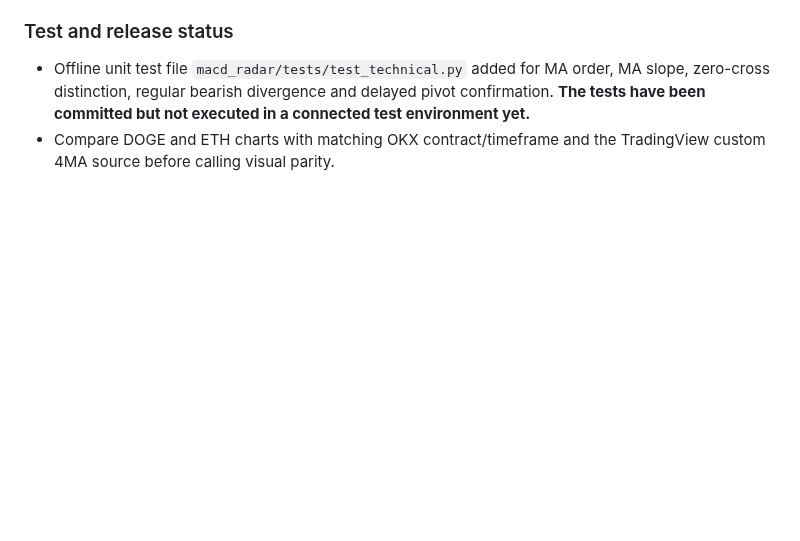
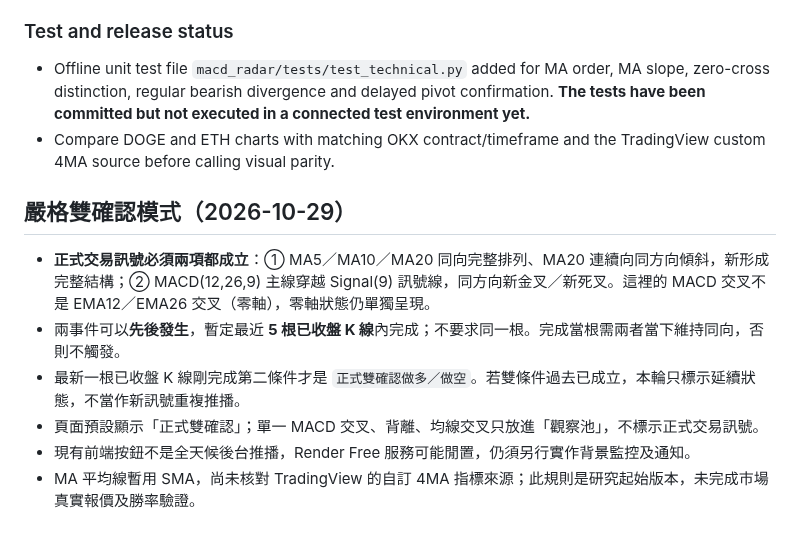
Before and after one commit to Cks120091/-okx-usdt-radar, a Markdown page: macd_radar/README.md, the part around the change. GitHub-like rendering; blank space fills up the shorter version.

Commit message:
docs(test): specify strict dual-confirm state machine and dashboard verification

```diff
--- a/macd_radar/README.md
+++ b/macd_radar/README.md
@@ -73,3 +73,13 @@ Data source: OKX public, unauthenticated `/api/v5/market/tickers?instType=SWAP`
 ### Test and release status
 - Offline unit test file `macd_radar/tests/test_technical.py` added for MA order, MA slope, zero-cross distinction, regular bearish divergence and delayed pivot confirmation. **The tests have been committed but not executed in a connected test environment yet.**
 - Compare DOGE and ETH charts with matching OKX contract/timeframe and the TradingView custom 4MA source before calling visual parity.
+
+
+## 嚴格雙確認模式（2026-10-29）
+
+- **正式交易訊號必須兩項都成立**：① MA5／MA10／MA20 同向完整排列、MA20 連續向同方向傾斜，新形成完整結構；② MACD(12,26,9) 主線穿越 Signal(9) 訊號線，同方向新金叉／新死叉。這裡的 MACD 交叉不是 EMA12／EMA26 交叉（零軸），零軸狀態仍單獨呈現。
+- 兩事件可以**先後發生**，暫定最近 **5 根已收盤 K 線**內完成；不要求同一根。完成當根需兩者當下維持同向，否則不觸發。
+- 最新一根已收盤 K 線剛完成第二條件才是 `正式雙確認做多／做空`。若雙條件過去已成立，本輪只標示延續狀態，不當作新訊號重複推播。
+- 頁面預設顯示「正式雙確認」；單一 MACD 交叉、背離、均線交叉只放進「觀察池」，不標示正式交易訊號。
+- 現有前端按鈕不是全天候後台推播，Render Free 服務可能閒置，仍須另行實作背景監控及通知。
+- MA 平均線暫用 SMA，尚未核對 TradingView 的自訂 4MA 指標來源；此規則是研究起始版本，未完成市場真實報價及勝率驗證。
```
